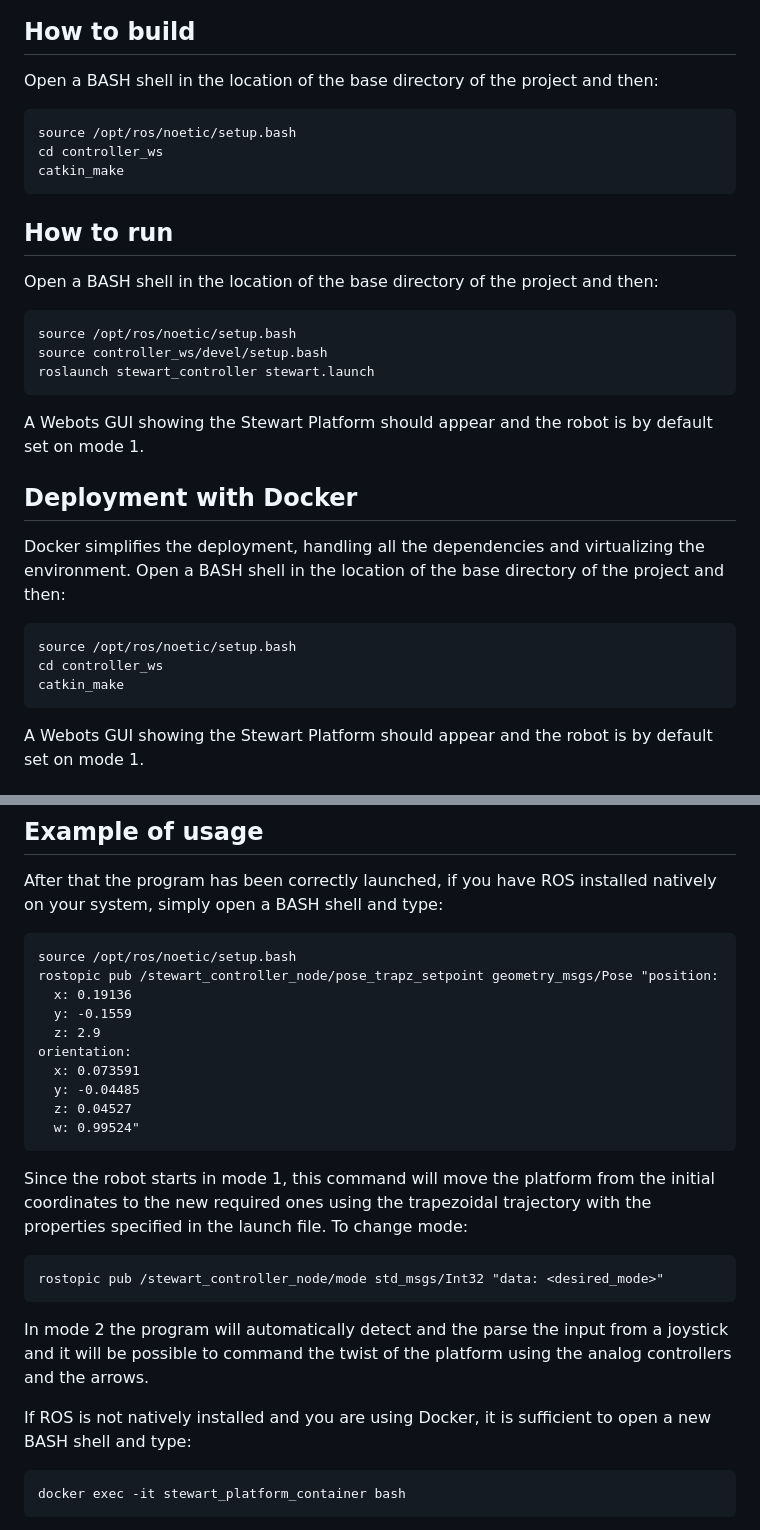
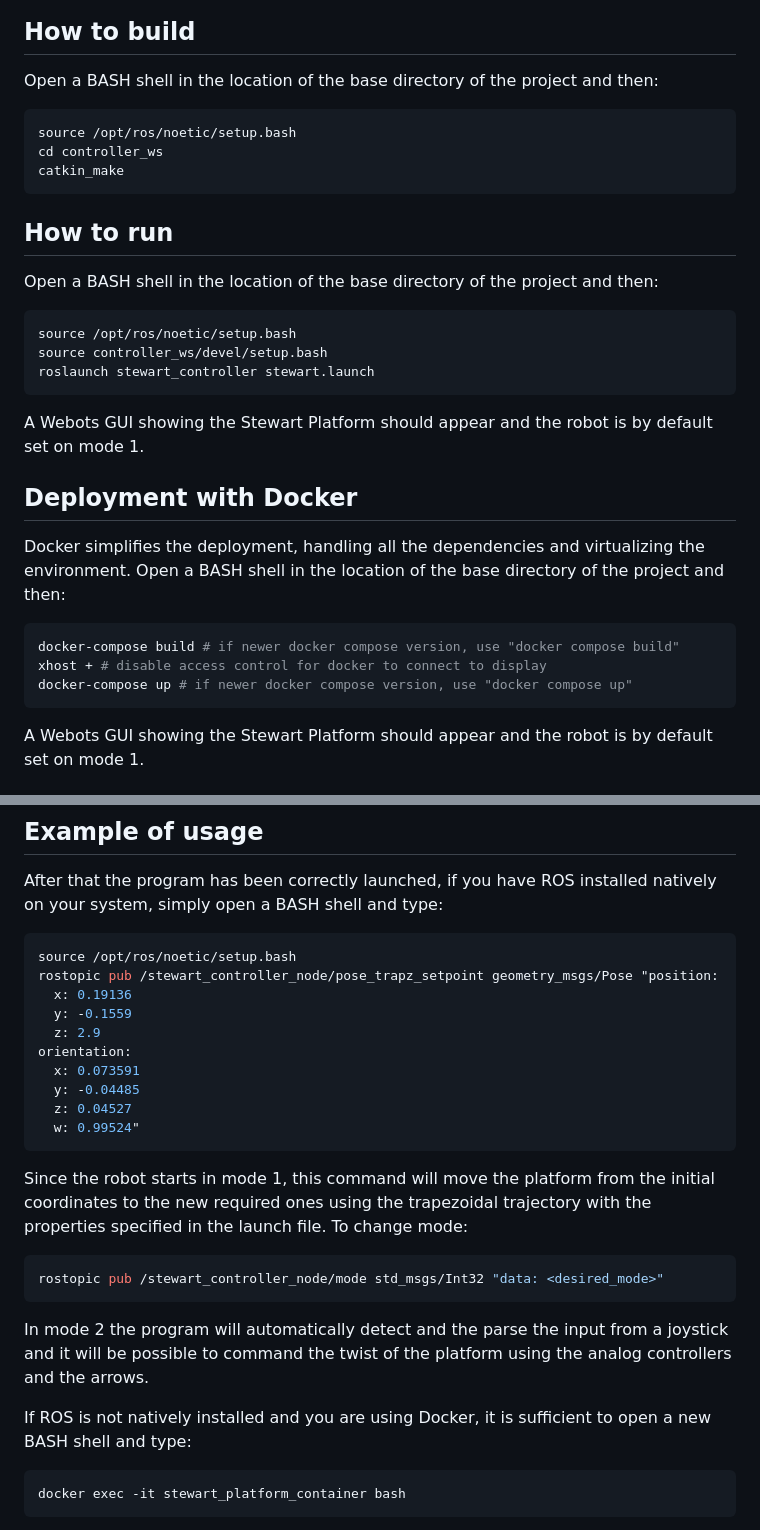
Before and after one commit to polifab/stewart_robot, a Markdown page: README.md, 2 parts joined by grey strips. Drawn GitHub-style.

````diff
--- a/README.md
+++ b/README.md
@@ -28,7 +28,7 @@ The project depends on:
 
 Open a BASH shell in the location of the base directory of the project and then:
 
-```
+```bash
 source /opt/ros/noetic/setup.bash
 cd controller_ws
 catkin_make
@@ -38,7 +38,7 @@ catkin_make
 
 Open a BASH shell in the location of the base directory of the project and then:
 
-```
+```bash
 source /opt/ros/noetic/setup.bash
 source controller_ws/devel/setup.bash
 roslaunch stewart_controller stewart.launch
@@ -49,11 +49,12 @@ A Webots GUI showing the Stewart Platform should appear and the robot is by defa
 
 Docker simplifies the deployment, handling all the dependencies and virtualizing the environment.
 Open a BASH shell in the location of the base directory of the project and then:
+```bash
+docker-compose build # if newer docker compose version, use "docker compose build"
+xhost + # disable access control for docker to connect to display
+docker-compose up # if newer docker compose version, use "docker compose up"
 ```
-source /opt/ros/noetic/setup.bash
-cd controller_ws
-catkin_make
-```
+
 A Webots GUI showing the Stewart Platform should appear and the robot is by default set on mode 1.
 
 ## Configuration
@@ -80,7 +81,7 @@ All the parameters can also be changed from ROS topics.
 ## Example of usage
 
 After that the program has been correctly launched, if you have ROS installed natively on your system, simply open a BASH shell and type:
-```
+```bash
 source /opt/ros/noetic/setup.bash
 rostopic pub /stewart_controller_node/pose_trapz_setpoint geometry_msgs/Pose "position:
   x: 0.19136
@@ -95,14 +96,14 @@ orientation:
 Since the robot starts in mode 1, this command will move the platform from the initial coordinates to the new required ones using the trapezoidal trajectory with the properties specified in the launch file.
 To change mode:
 
-```
+```bash
 rostopic pub /stewart_controller_node/mode std_msgs/Int32 "data: <desired_mode>"
 ```
 
 In mode 2 the program will automatically detect and the parse the input from a joystick and it will be possible to command the twist of the platform using the analog controllers and the arrows.
 
 If ROS is not natively installed and you are using Docker, it is sufficient to open a new BASH shell and type:
-```
+```bash
 docker exec -it stewart_platform_container bash
 ```
 This will open a BASH shell inside the Docker container where it will be possible to execute the steps showed before.
````
